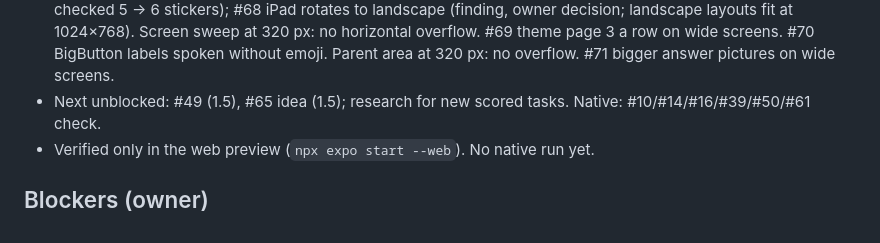
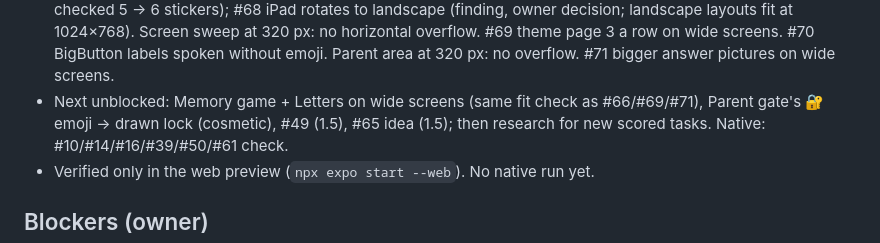
Before and after one commit to Gayane0509/little-roots, a Markdown page: PROJECT_STATUS.md, the part around the change. Rendered like a GitHub page.

Commit message:
Notes: run checkpoint and next priorities
Co-Authored-By: Claude Opus 5.5 <noreply@anthropic.com>

```diff
--- a/PROJECT_STATUS.md
+++ b/PROJECT_STATUS.md
@@ -47,7 +47,8 @@ _Updated: 2026-11-04 (+04). Updated at the end of every session._
   art scales with tile); #67 lesson reward shows a newly unlocked outfit (web-checked 5 → 6 stickers); #68 iPad rotates to landscape
   (finding, owner decision; landscape layouts fit at 1024×768). Screen sweep at 320 px: no horizontal overflow. #69 theme page 3 a row on wide screens. #70 BigButton
   labels spoken without emoji. Parent area at 320 px: no overflow. #71 bigger answer pictures on wide screens.
-- Next unblocked: #49 (1.5), #65 idea (1.5); research for new scored tasks. Native:
+- Next unblocked: Memory game + Letters on wide screens (same fit check as #66/#69/#71), Parent gate's 🔐 emoji →
+  drawn lock (cosmetic), #49 (1.5), #65 idea (1.5); then research for new scored tasks. Native:
   #10/#14/#16/#39/#50/#61 check.
 - Verified only in the web preview (`npx expo start --web`). No native run yet.
 
```
